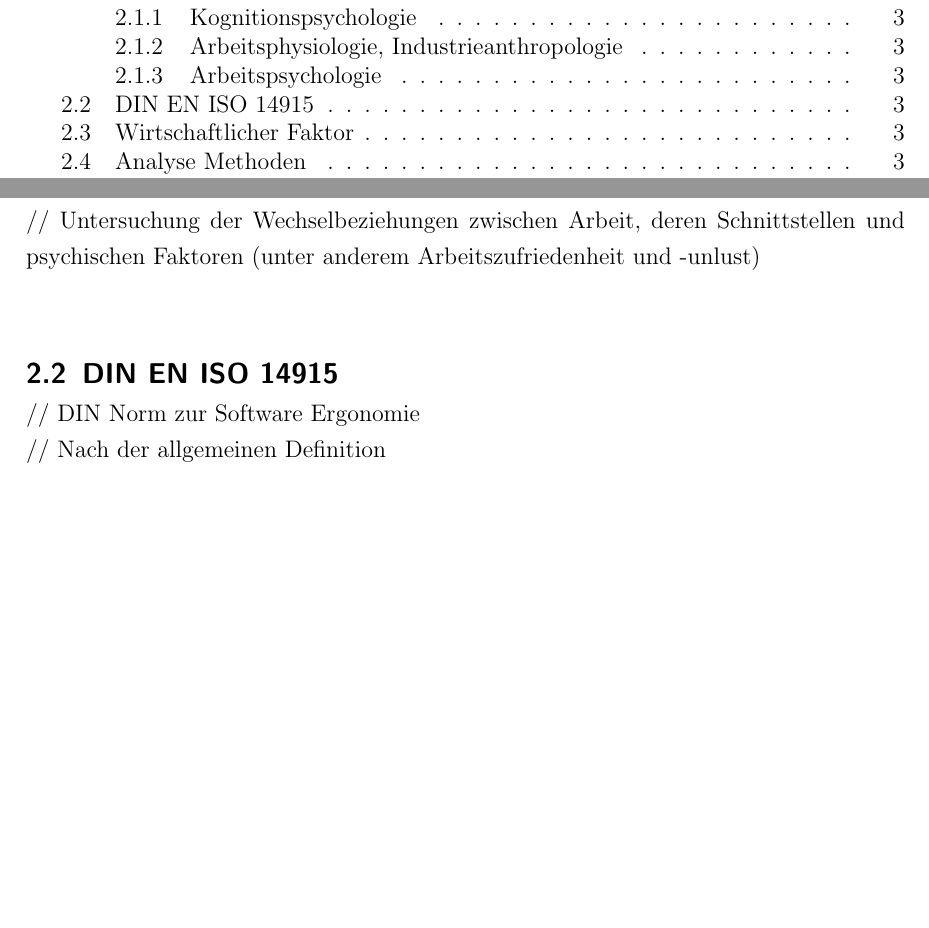
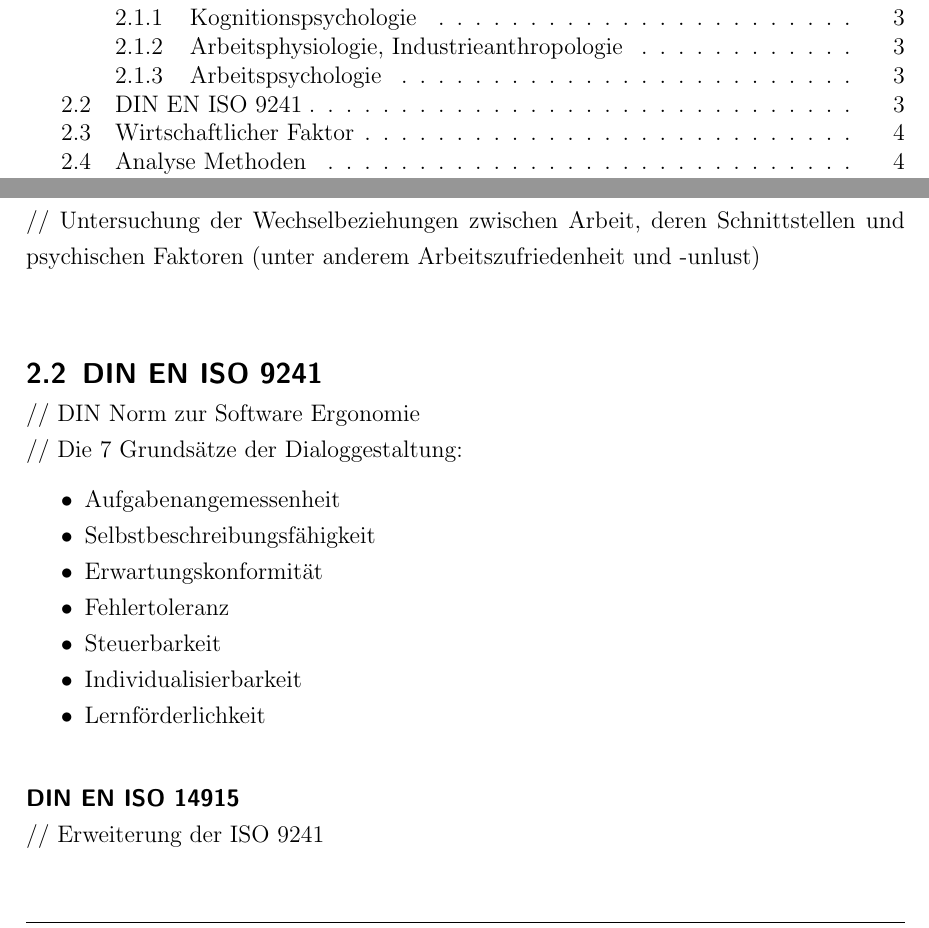
Before and after one commit to nimble-123/BA, a LaTeX document (Abschlussarbeit.tex): two parts of pages 3 and 10 of 18, joined at a grey line, cut so that both start at the same text, the shorter picture padded with empty space. The pictures show the PDF file Abschlussarbeit.pdf that the author committed with the source.

Commit message:
Gliederungsarbeiten -Bib Eintrag korrigiert -DIN korrekt benannt und Erweiterung hinzugefügt

```diff
--- a/Abschlussarbeit.tex
+++ b/Abschlussarbeit.tex
@@ -215,9 +215,21 @@ Das ganze auf Englisch.
 \subsubsection{Arbeitspsychologie}
 // Untersuchung der Wechselbeziehungen zwischen Arbeit, deren Schnittstellen und psychischen Faktoren (unter anderem Arbeitszufriedenheit und -unlust)\\
 
-\subsection{DIN EN ISO 14915}
+\subsection{DIN EN ISO 9241}
 // DIN Norm zur Software Ergonomie\\
-// Nach der allgemeinen Definition\\
+// Die 7 Grundsätze der Dialoggestaltung:
+\begin{compactitem}
+	\item Aufgabenangemessenheit
+	\item Selbstbeschreibungsfähigkeit
+	\item Erwartungskonformität
+	\item Fehlertoleranz
+	\item Steuerbarkeit
+	\item Individualisierbarkeit
+	\item Lernförderlichkeit
+\end{compactitem}
+\paragraph{DIN EN ISO 14915}
+$\;$ \\
+// Erweiterung der ISO 9241\\
 
 \subsection{Wirtschaftlicher Faktor}
 // Kosteneinsparungspotenzial finden und begründen\\
```
Also changed, not shown: bibo.bib (+4 -4 lines), Abschlussarbeit.pdf, Abschlussarbeit.tex (3 more changed lines).
